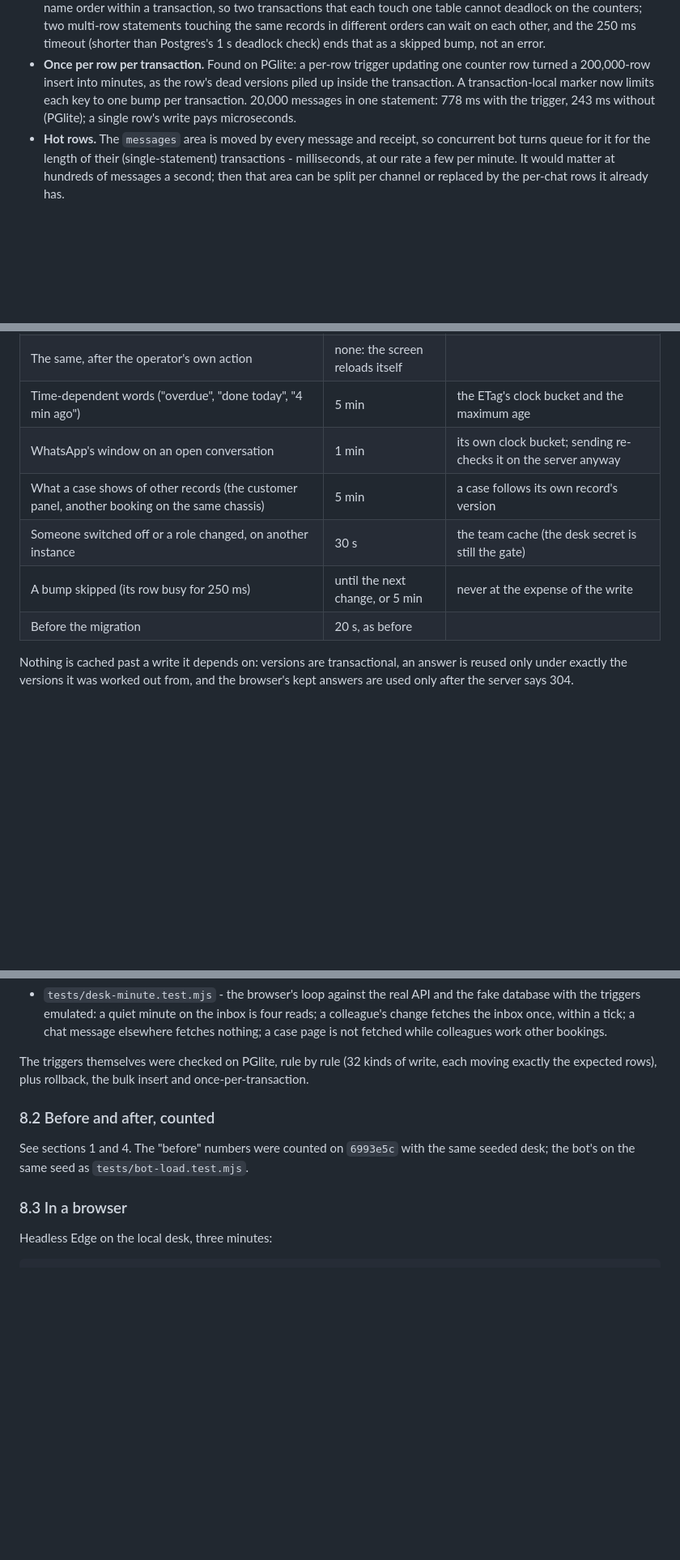
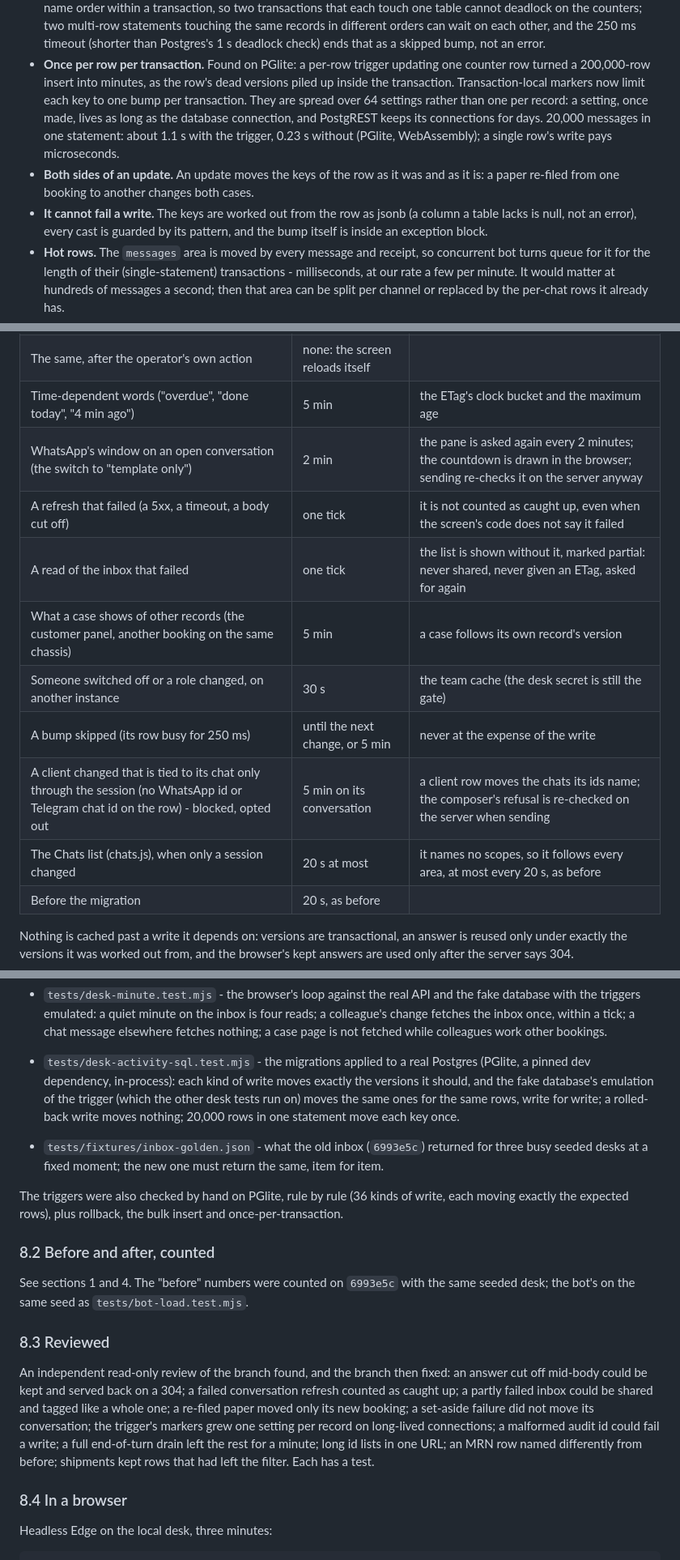
Before and after one commit to shanto173/MKC-GLOBAL, a Markdown page: web/docs/SYSTEM-DESIGN-DB-LOAD.md, 3 parts joined by grey strips. Shown at 81% size. Drawn GitHub-style; blank space fills up the shorter version.

Commit message:
docs: the review's findings and fixes, the real-Postgres test, the bounds that remain
Co-Authored-By: Claude Opus 5.5 <noreply@anthropic.com>

```diff
--- a/web/docs/SYSTEM-DESIGN-DB-LOAD.md
+++ b/web/docs/SYSTEM-DESIGN-DB-LOAD.md
@@ -219,10 +219,19 @@ Trade-offs and why:
   bump, not an error.
 * **Once per row per transaction.** Found on PGlite: a per-row trigger
   updating one counter row turned a 200,000-row insert into minutes, as the
-  row's dead versions piled up inside the transaction. A transaction-local
-  marker now limits each key to one bump per transaction. 20,000 messages in
-  one statement: 778 ms with the trigger, 243 ms without (PGlite); a single
-  row's write pays microseconds.
+  row's dead versions piled up inside the transaction. Transaction-local
+  markers now limit each key to one bump per transaction. They are spread
+  over 64 settings rather than one per record: a setting, once made, lives as
+  long as the database connection, and PostgREST keeps its connections for
+  days. 20,000 messages in one statement: about 1.1 s with the trigger,
+  0.23 s without (PGlite, WebAssembly); a single row's write pays
+  microseconds.
+* **Both sides of an update.** An update moves the keys of the row as it was
+  and as it is: a paper re-filed from one booking to another changes both
+  cases.
+* **It cannot fail a write.** The keys are worked out from the row as jsonb
+  (a column a table lacks is null, not an error), every cast is guarded by
+  its pattern, and the bump itself is inside an exception block.
 * **Hot rows.** The `messages` area is moved by every message and receipt, so
   concurrent bot turns queue for it for the length of their (single-statement)
   transactions - milliseconds, at our rate a few per minute. It would matter at
@@ -426,10 +437,14 @@ busy minute, and the desk total to ~19.
 | Anything on a screen, after a change | one tick: 15 s active, 60 s idle | the pulse rhythm (before: 20 s) |
 | The same, after the operator's own action | none: the screen reloads itself | |
 | Time-dependent words ("overdue", "done today", "4 min ago") | 5 min | the ETag's clock bucket and the maximum age |
-| WhatsApp's window on an open conversation | 1 min | its own clock bucket; sending re-checks it on the server anyway |
+| WhatsApp's window on an open conversation (the switch to "template only") | 2 min | the pane is asked again every 2 minutes; the countdown is drawn in the browser; sending re-checks it on the server anyway |
+| A refresh that failed (a 5xx, a timeout, a body cut off) | one tick | it is not counted as caught up, even when the screen's code does not say it failed |
+| A read of the inbox that failed | one tick | the list is shown without it, marked partial: never shared, never given an ETag, asked for again |
 | What a case shows of other records (the customer panel, another booking on the same chassis) | 5 min | a case follows its own record's version |
 | Someone switched off or a role changed, on another instance | 30 s | the team cache (the desk secret is still the gate) |
 | A bump skipped (its row busy for 250 ms) | until the next change, or 5 min | never at the expense of the write |
+| A client changed that is tied to its chat only through the session (no WhatsApp id or Telegram chat id on the row) - blocked, opted out | 5 min on its conversation | a client row moves the chats its ids name; the composer's refusal is re-checked on the server when sending |
+| The Chats list (chats.js), when only a session changed | 20 s at most | it names no scopes, so it follows every area, at most every 20 s, as before |
 | Before the migration | 20 s, as before | |
 
 Nothing is cached past a write it depends on: versions are transactional, an
@@ -483,7 +499,17 @@ drop table if exists desk_activity;
   chat message elsewhere fetches nothing; a case page is not fetched while
   colleagues work other bookings.
 
-The triggers themselves were checked on PGlite, rule by rule (32 kinds of
+* `tests/desk-activity-sql.test.mjs` - the migrations applied to a real
+  Postgres (PGlite, a pinned dev dependency, in-process): each kind of write
+  moves exactly the versions it should, and the fake database's emulation of
+  the trigger (which the other desk tests run on) moves the same ones for the
+  same rows, write for write; a rolled-back write moves nothing; 20,000 rows
+  in one statement move each key once.
+* `tests/fixtures/inbox-golden.json` - what the old inbox (`6993e5c`) returned
+  for three busy seeded desks at a fixed moment; the new one must return the
+  same, item for item.
+
+The triggers were also checked by hand on PGlite, rule by rule (36 kinds of
 write, each moving exactly the expected rows), plus rollback, the bulk insert and
 once-per-transaction.
 
@@ -492,7 +518,19 @@ once-per-transaction.
 See sections 1 and 4. The "before" numbers were counted on `6993e5c` with the
 same seeded desk; the bot's on the same seed as `tests/bot-load.test.mjs`.
 
-### 8.3 In a browser
+### 8.3 Reviewed
+
+An independent read-only review of the branch found, and the branch then
+fixed: an answer cut off mid-body could be kept and served back on a 304; a
+failed conversation refresh counted as caught up; a partly failed inbox could
+be shared and tagged like a whole one; a re-filed paper moved only its new
+booking; a set-aside failure did not move its conversation; the trigger's
+markers grew one setting per record on long-lived connections; a malformed
+audit id could fail a write; a full end-of-turn drain left the rest for a
+minute; long id lists in one URL; an MRN row named differently from before;
+shipments kept rows that had left the filter. Each has a test.
+
+### 8.4 In a browser
 
 Headless Edge on the local desk, three minutes:
 
```
Also changed, not shown: other parts of web/docs/SYSTEM-DESIGN-DB-LOAD.md (+8 -5 lines).
